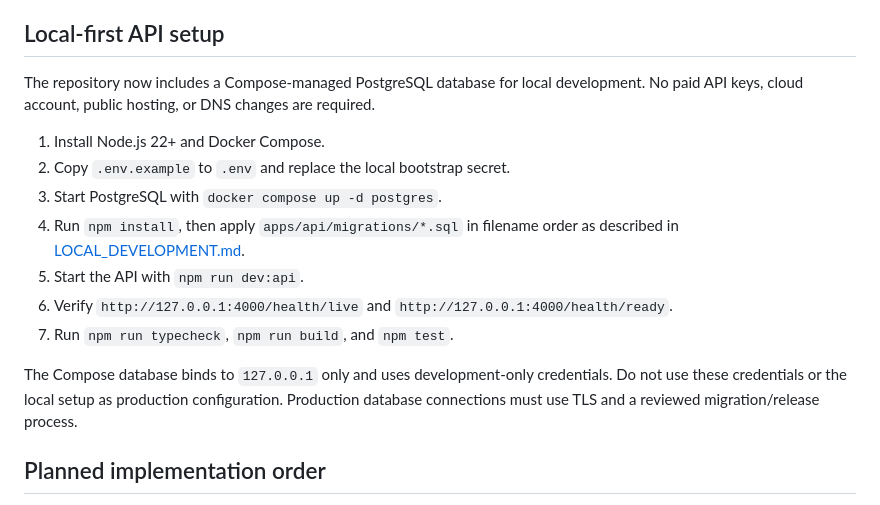
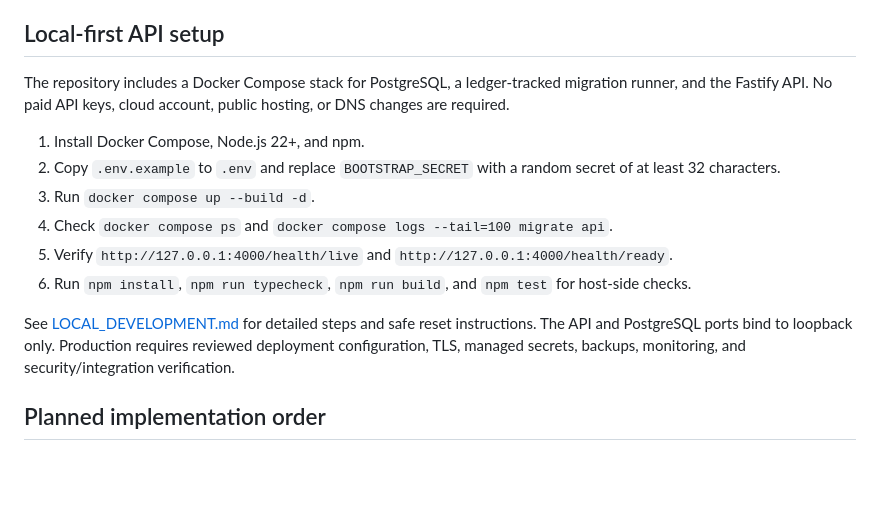
Before and after one commit to riyazamra1/RSS-Orbinex, a Markdown page: README.md, the part around the change. Drawn GitHub-style; blank space fills up the shorter version.

Commit message:
Update README for full local Docker stack

```diff
--- a/README.md
+++ b/README.md
@@ -57,17 +57,16 @@ Protected routes require an active online bearer session. Route availability doe
 
 ## Local-first API setup
 
-The repository now includes a Compose-managed PostgreSQL database for local development. No paid API keys, cloud account, public hosting, or DNS changes are required.
+The repository includes a Docker Compose stack for PostgreSQL, a ledger-tracked migration runner, and the Fastify API. No paid API keys, cloud account, public hosting, or DNS changes are required.
 
-1. Install Node.js 22+ and Docker Compose.
-2. Copy `.env.example` to `.env` and replace the local bootstrap secret.
-3. Start PostgreSQL with `docker compose up -d postgres`.
-4. Run `npm install`, then apply `apps/api/migrations/*.sql` in filename order as described in [LOCAL_DEVELOPMENT.md](./LOCAL_DEVELOPMENT.md).
-5. Start the API with `npm run dev:api`.
-6. Verify `http://127.0.0.1:4000/health/live` and `http://127.0.0.1:4000/health/ready`.
-7. Run `npm run typecheck`, `npm run build`, and `npm test`.
+1. Install Docker Compose, Node.js 22+, and npm.
+2. Copy `.env.example` to `.env` and replace `BOOTSTRAP_SECRET` with a random secret of at least 32 characters.
+3. Run `docker compose up --build -d`.
+4. Check `docker compose ps` and `docker compose logs --tail=100 migrate api`.
+5. Verify `http://127.0.0.1:4000/health/live` and `http://127.0.0.1:4000/health/ready`.
+6. Run `npm install`, `npm run typecheck`, `npm run build`, and `npm test` for host-side checks.
 
-The Compose database binds to `127.0.0.1` only and uses development-only credentials. Do not use these credentials or the local setup as production configuration. Production database connections must use TLS and a reviewed migration/release process.
+See [LOCAL_DEVELOPMENT.md](./LOCAL_DEVELOPMENT.md) for detailed steps and safe reset instructions. The API and PostgreSQL ports bind to loopback only. Production requires reviewed deployment configuration, TLS, managed secrets, backups, monitoring, and security/integration verification.
 
 ## Planned implementation order
 
```
